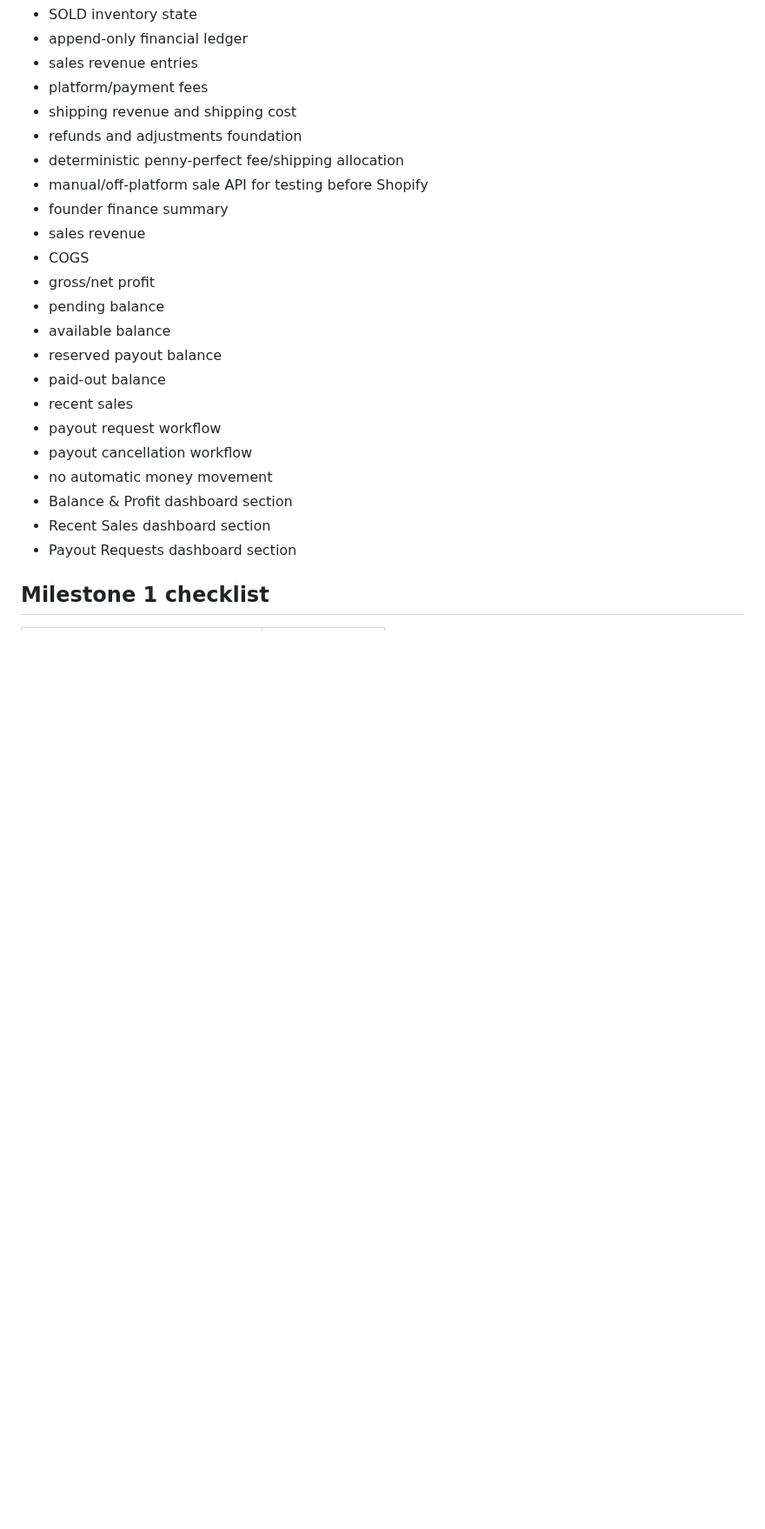
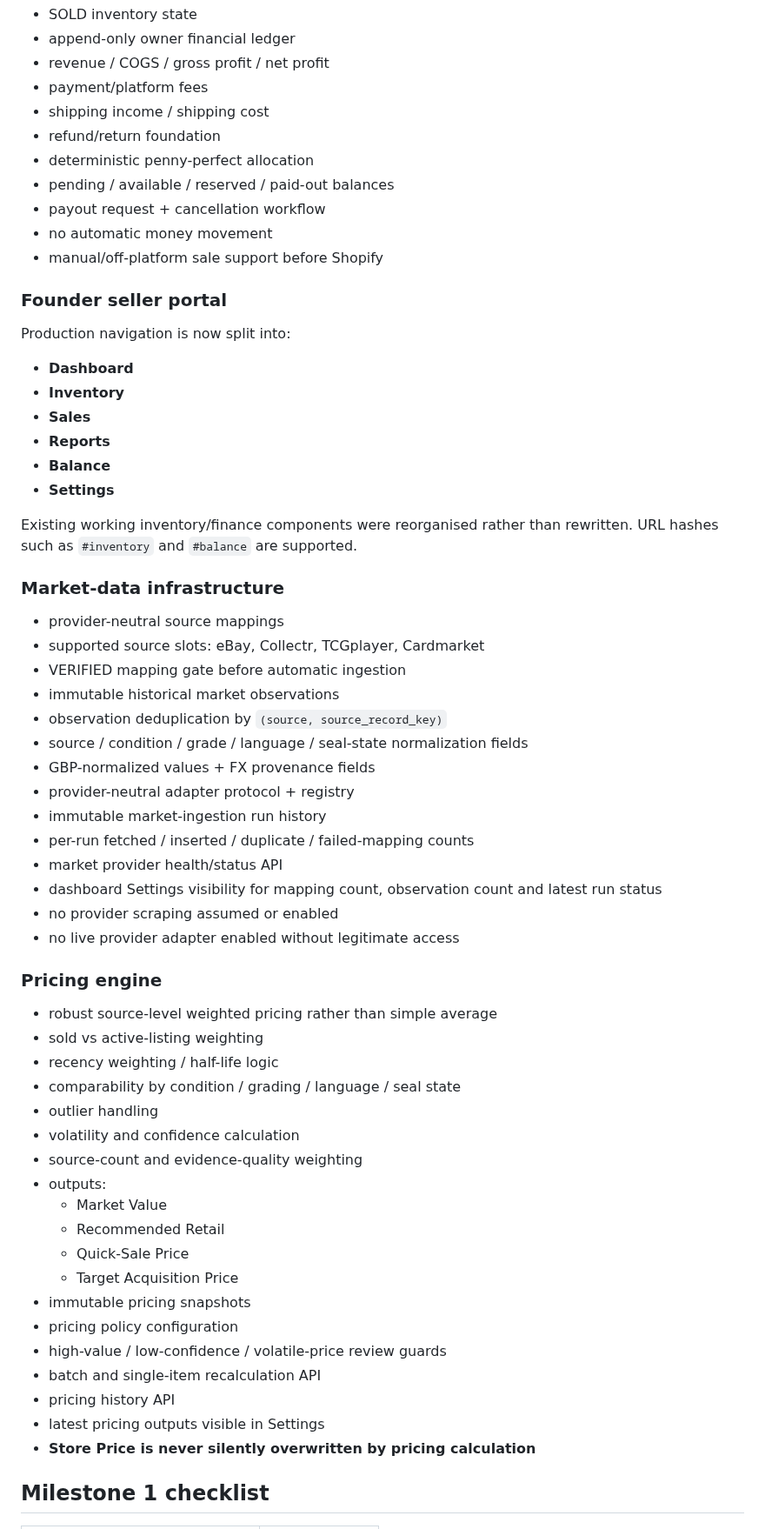
Before and after one commit to pulltheorytcg/drop-rate-backend, a Markdown page: BUILD_STATUS.md, the part around one of its changes. Shown at 87% size. Drawn GitHub-style; blank space fills up the shorter version.

Commit message:
Update live build status after market ingestion deployment

```diff
--- a/BUILD_STATUS.md
+++ b/BUILD_STATUS.md
@@ -72,26 +54,63 @@ This file is the persistent source of truth for project progress. A feature coun
 - SOLD inventory state
-- append-only financial ledger
-- sales revenue entries
-- platform/payment fees
-- shipping revenue and shipping cost
-- refunds and adjustments foundation
-- deterministic penny-perfect fee/shipping allocation
-- manual/off-platform sale API for testing before Shopify
-- founder finance summary
-- sales revenue
-- COGS
-- gross/net profit
-- pending balance
-- available balance
-- reserved payout balance
-- paid-out balance
-- recent sales
-- payout request workflow
-- payout cancellation workflow
+- append-only owner financial ledger
+- revenue / COGS / gross profit / net profit
+- payment/platform fees
+- shipping income / shipping cost
+- refund/return foundation
+- deterministic penny-perfect allocation
+- pending / available / reserved / paid-out balances
+- payout request + cancellation workflow
 - no automatic money movement
-- Balance & Profit dashboard section
-- Recent Sales dashboard section
-- Payout Requests dashboard section
+- manual/off-platform sale support before Shopify
+
+### Founder seller portal
+Production navigation is now split into:
+
+- **Dashboard**
+- **Inventory**
+- **Sales**
+- **Reports**
+- **Balance**
+- **Settings**
+
+Existing working inventory/finance components were reorganised rather than rewritten. URL hashes such as `#inventory` and `#balance` are supported.
+
+### Market-data infrastructure
+- provider-neutral source mappings
+- supported source slots: eBay, Collectr, TCGplayer, Cardmarket
+- VERIFIED mapping gate before automatic ingestion
+- immutable historical market observations
+- observation deduplication by `(source, source_record_key)`
+- source / condition / grade / language / seal-state normalization fields
+- GBP-normalized values + FX provenance fields
+- provider-neutral adapter protocol + registry
+- immutable market-ingestion run history
+- per-run fetched / inserted / duplicate / failed-mapping counts
+- market provider health/status API
+- dashboard Settings visibility for mapping count, observation count and latest run status
+- no provider scraping assumed or enabled
+- no live provider adapter enabled without legitimate access
+
+### Pricing engine
+- robust source-level weighted pricing rather than simple average
+- sold vs active-listing weighting
+- recency weighting / half-life logic
+- comparability by condition / grading / language / seal state
+- outlier handling
+- volatility and confidence calculation
+- source-count and evidence-quality weighting
+- outputs:
+  - Market Value
+  - Recommended Retail
+  - Quick-Sale Price
+  - Target Acquisition Price
+- immutable pricing snapshots
+- pricing policy configuration
+- high-value / low-confidence / volatile-price review guards
+- batch and single-item recalculation API
+- pricing history API
+- latest pricing outputs visible in Settings
+- **Store Price is never silently overwritten by pricing calculation**
 
 ## Milestone 1 checklist
 
```
Also changed, not shown: other parts of BUILD_STATUS.md (+74 -132 lines).
